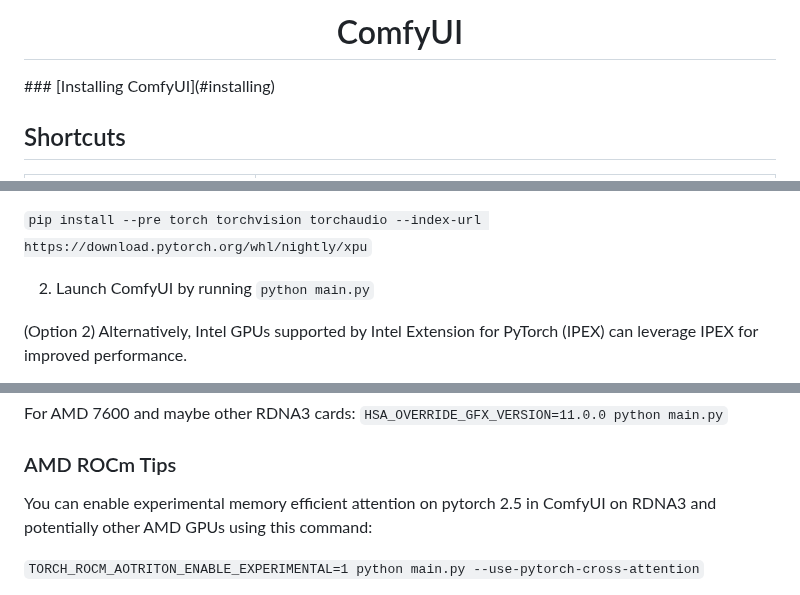
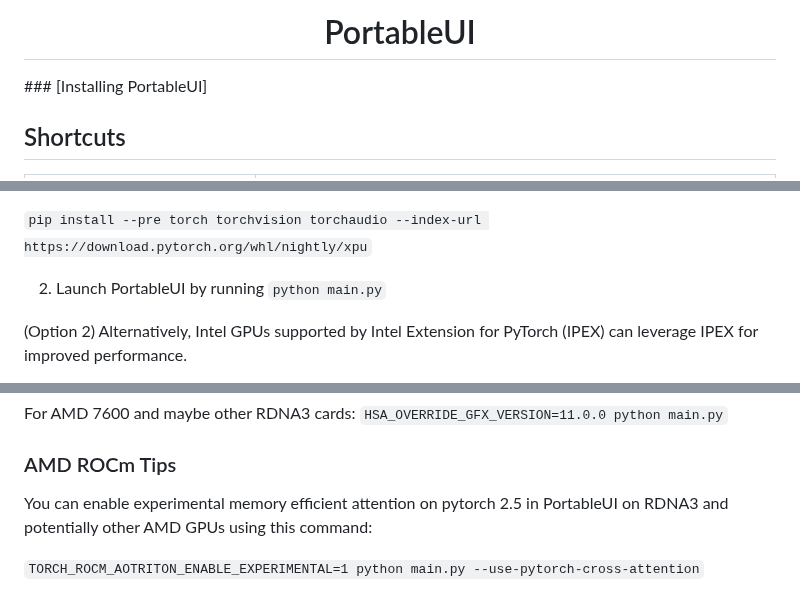
Before and after one commit to VuDucHuy2809/PortableUI, a Markdown page: README.md, 3 parts joined by grey strips. GitHub-like rendering.

````diff
--- a/README.md
+++ b/README.md
@@ -1,8 +1,8 @@
 <div align="center">
 
-# ComfyUI
+# PortableUI
 </div>
-### [Installing ComfyUI](#installing)
+### [Installing PortableUI]
 
 ## Shortcuts
 
@@ -90,7 +88,7 @@ This is the command to install the nightly with ROCm 6.2 which might have some p
 
 ```pip install --pre torch torchvision torchaudio --index-url https://download.pytorch.org/whl/nightly/xpu```
 
-2. Launch ComfyUI by running `python main.py`
+2. Launch PortableUI by running `python main.py`
 
 
 (Option 2) Alternatively, Intel GPUs supported by Intel Extension for PyTorch (IPEX) can leverage IPEX for improved performance.
@@ -171,7 +169,7 @@
 
 ### AMD ROCm Tips
 
-You can enable experimental memory efficient attention on pytorch 2.5 in ComfyUI on RDNA3 and potentially other AMD GPUs using this command:
+You can enable experimental memory efficient attention on pytorch 2.5 in PortableUI on RDNA3 and potentially other AMD GPUs using this command:
 
 ```TORCH_ROCM_AOTRITON_ENABLE_EXPERIMENTAL=1 python main.py --use-pytorch-cross-attention```
 
````
Also changed, not shown: other parts of README.md (+16 -18 lines).
